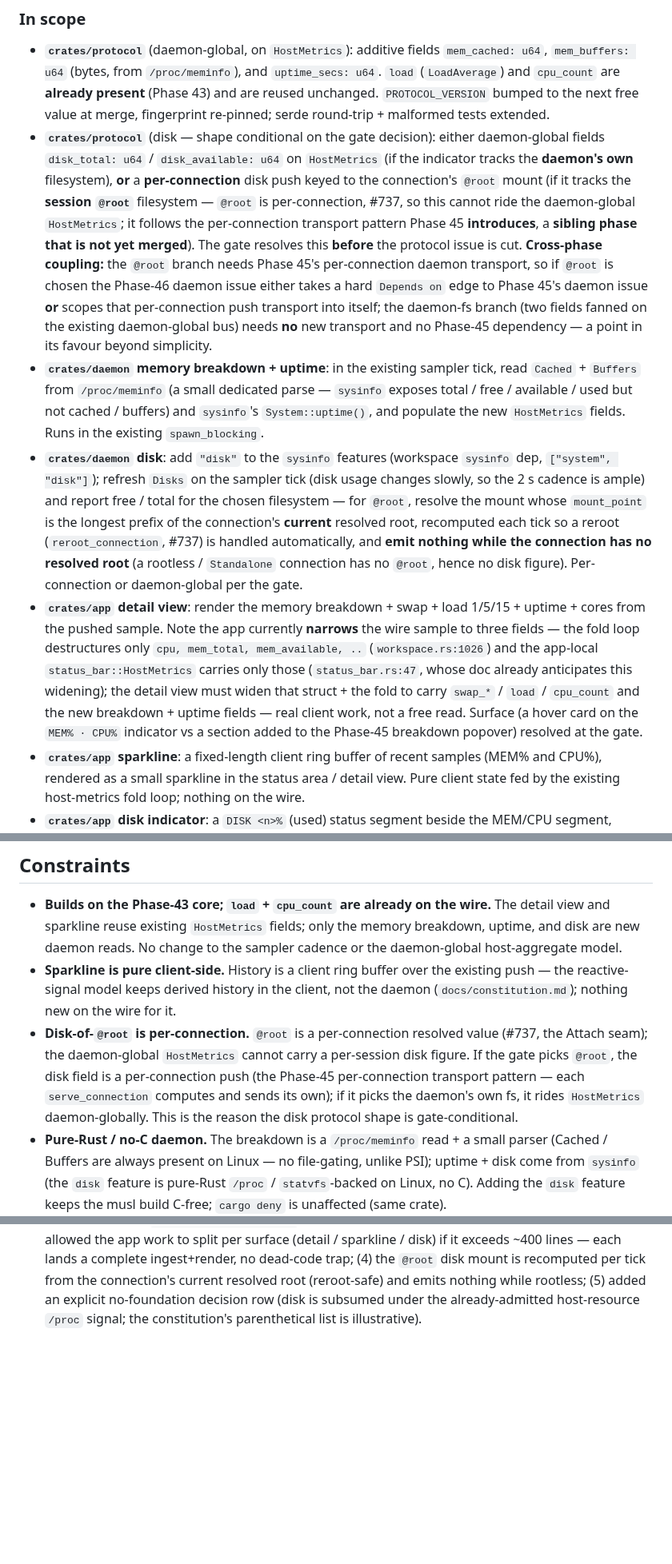
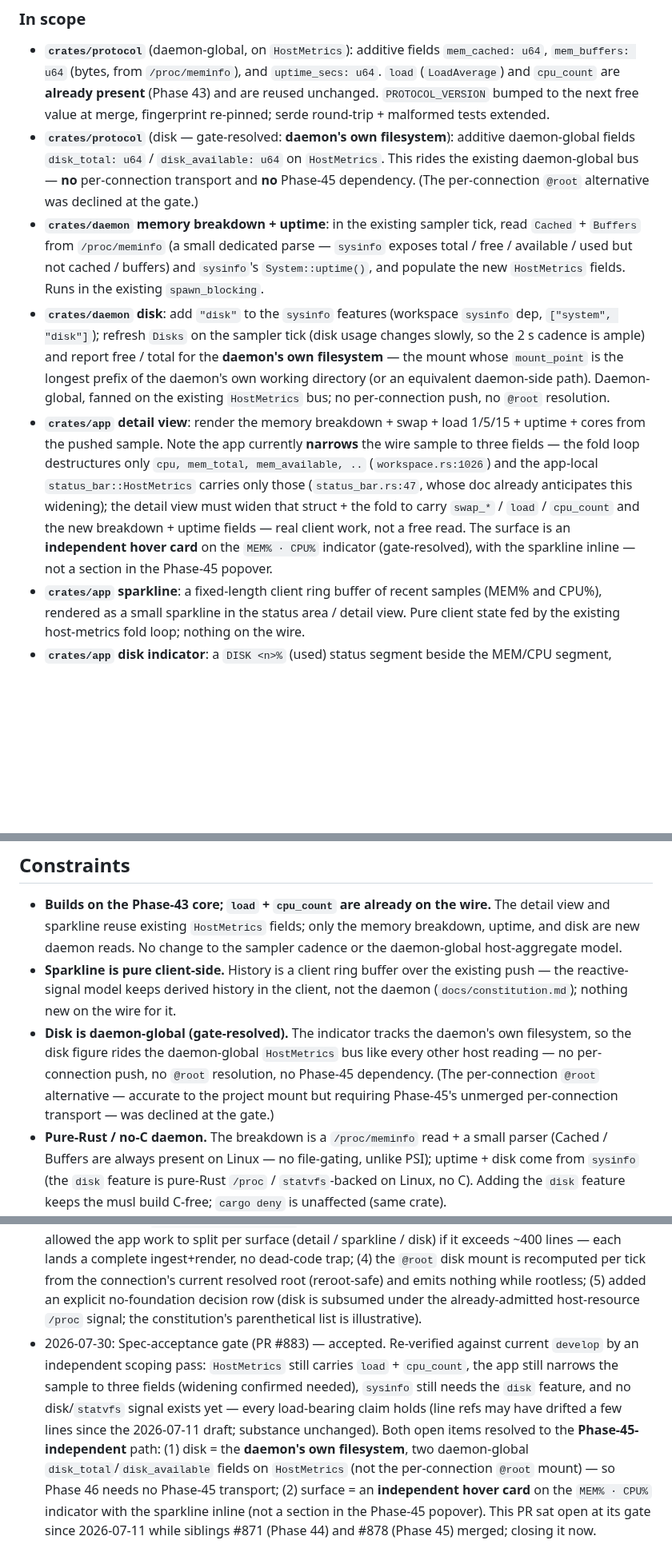
Before and after one commit to skrischer/rift, a Markdown page: docs/spec-telemetry-detail.md, 3 parts joined by grey strips. Shown at 80% size. GitHub-like rendering; blank space fills up the shorter version.

Commit message:
docs(spec): bake gate decisions — daemon-fs disk + independent hover card

```diff
--- a/docs/spec-telemetry-detail.md
+++ b/docs/spec-telemetry-detail.md
@@ -44,19 +43,10 @@ push, and only the memory breakdown + uptime + disk need new daemon reads.
   `uptime_secs: u64`. `load` (`LoadAverage`) and `cpu_count` are **already present**
   (Phase 43) and are reused unchanged. `PROTOCOL_VERSION` bumped to the next free value
   at merge, fingerprint re-pinned; serde round-trip + malformed tests extended.
-- **`crates/protocol`** (disk — shape conditional on the gate decision): either
-  daemon-global fields `disk_total: u64` / `disk_available: u64` on `HostMetrics` (if
-  the indicator tracks the **daemon's own** filesystem), **or** a **per-connection**
-  disk push keyed to the connection's `@root` mount (if it tracks the **session
-  `@root`** filesystem — `@root` is per-connection, #737, so this cannot ride the
-  daemon-global `HostMetrics`; it follows the per-connection transport pattern Phase 45
-  **introduces**, a **sibling phase that is not yet merged**). The gate resolves this
-  **before** the protocol issue is cut. **Cross-phase coupling:** the `@root` branch
-  needs Phase 45's per-connection daemon transport, so if `@root` is chosen the
-  Phase-46 daemon issue either takes a hard `Depends on` edge to Phase 45's daemon
-  issue **or** scopes that per-connection push transport into itself; the daemon-fs
-  branch (two fields fanned on the existing daemon-global bus) needs **no** new
-  transport and no Phase-45 dependency — a point in its favour beyond simplicity.
+- **`crates/protocol`** (disk — gate-resolved: **daemon's own filesystem**): additive
+  daemon-global fields `disk_total: u64` / `disk_available: u64` on `HostMetrics`. This
+  rides the existing daemon-global bus — **no** per-connection transport and **no**
+  Phase-45 dependency. (The per-connection `@root` alternative was declined at the gate.)
 - **`crates/daemon` memory breakdown + uptime**: in the existing sampler tick, read
   `Cached` + `Buffers` from `/proc/meminfo` (a small dedicated parse — `sysinfo`
   exposes total / free / available / used but not cached / buffers) and `sysinfo`'s
@@ -65,11 +55,9 @@ push, and only the memory breakdown + uptime + disk need new daemon reads.
 - **`crates/daemon` disk**: add `"disk"` to the `sysinfo` features (workspace
   `sysinfo` dep, `["system", "disk"]`); refresh `Disks` on the sampler tick (disk
   usage changes slowly, so the 2 s cadence is ample) and report free / total for the
-  chosen filesystem — for `@root`, resolve the mount whose `mount_point` is the longest
-  prefix of the connection's **current** resolved root, recomputed each tick so a
-  reroot (`reroot_connection`, #737) is handled automatically, and **emit nothing while
-  the connection has no resolved root** (a rootless / `Standalone` connection has no
-  `@root`, hence no disk figure). Per-connection or daemon-global per the gate.
+  **daemon's own filesystem** — the mount whose `mount_point` is the longest prefix of
+  the daemon's own working directory (or an equivalent daemon-side path). Daemon-global,
+  fanned on the existing `HostMetrics` bus; no per-connection push, no `@root` resolution.
 - **`crates/app` detail view**: render the memory breakdown + swap + load 1/5/15 +
   uptime + cores from the pushed sample. Note the app currently **narrows** the wire
   sample to three fields — the fold loop destructures only `cpu, mem_total,
@@ -77,8 +65,8 @@ push, and only the memory breakdown + uptime + disk need new daemon reads.
   carries only those (`status_bar.rs:47`, whose doc already anticipates this widening);
   the detail view must widen that struct + the fold to carry `swap_*` / `load` /
   `cpu_count` and the new breakdown + uptime fields — real client work, not a free read.
-  Surface (a hover card on the `MEM% · CPU%` indicator vs a section added to the
-  Phase-45 breakdown popover) resolved at the gate.
+  The surface is an **independent hover card** on the `MEM% · CPU%` indicator
+  (gate-resolved), with the sparkline inline — not a section in the Phase-45 popover.
 - **`crates/app` sparkline**: a fixed-length client ring buffer of recent samples
   (MEM% and CPU%), rendered as a small sparkline in the status area / detail view. Pure
   client state fed by the existing host-metrics fold loop; nothing on the wire.
@@ -111,12 +99,11 @@ push, and only the memory breakdown + uptime + disk need new daemon reads.
 - **Sparkline is pure client-side.** History is a client ring buffer over the existing
   push — the reactive-signal model keeps derived history in the client, not the daemon
   (`docs/constitution.md`); nothing new on the wire for it.
-- **Disk-of-`@root` is per-connection.** `@root` is a per-connection resolved value
-  (#737, the Attach seam); the daemon-global `HostMetrics` cannot carry a per-session
-  disk figure. If the gate picks `@root`, the disk field is a per-connection push (the
-  Phase-45 per-connection transport pattern — each `serve_connection` computes and
-  sends its own); if it picks the daemon's own fs, it rides `HostMetrics`
-  daemon-globally. This is the reason the disk protocol shape is gate-conditional.
+- **Disk is daemon-global (gate-resolved).** The indicator tracks the daemon's own
+  filesystem, so the disk figure rides the daemon-global `HostMetrics` bus like every
+  other host reading — no per-connection push, no `@root` resolution, no Phase-45
+  dependency. (The per-connection `@root` alternative — accurate to the project mount but
+  requiring Phase-45's unmerged per-connection transport — was declined at the gate.)
 - **Pure-Rust / no-C daemon.** The breakdown is a `/proc/meminfo` read + a small
   parser (Cached / Buffers are always present on Linux — no file-gating, unlike PSI);
   uptime + disk come from `sysinfo` (the `disk` feature is pure-Rust `/proc` /
@@ -244,3 +231,15 @@ under the milestone. This spec owns the design; the issues own progress.
   (reroot-safe) and emits nothing while rootless; (5) added an explicit no-foundation
   decision row (disk is subsumed under the already-admitted host-resource `/proc` signal;
   the constitution's parenthetical list is illustrative).
+- 2026-07-30: Spec-acceptance gate (PR #883) — accepted. Re-verified against current
+  `develop` by an independent scoping pass: `HostMetrics` still carries `load` +
+  `cpu_count`, the app still narrows the sample to three fields (widening confirmed
+  needed), `sysinfo` still needs the `disk` feature, and no disk/`statvfs` signal exists
+  yet — every load-bearing claim holds (line refs may have drifted a few lines since the
+  2026-07-11 draft; substance unchanged). Both open items resolved to the
+  **Phase-45-independent** path: (1) disk = the **daemon's own filesystem**, two
+  daemon-global `disk_total`/`disk_available` fields on `HostMetrics` (not the
+  per-connection `@root` mount) — so Phase 46 needs no Phase-45 transport; (2) surface =
+  an **independent hover card** on the `MEM% · CPU%` indicator with the sparkline inline
+  (not a section in the Phase-45 popover). This PR sat open at its gate since 2026-07-11
+  while siblings #871 (Phase 44) and #878 (Phase 45) merged; closing it now.
```
Also changed, not shown: other parts of docs/spec-telemetry-detail.md (+8 -9 lines).
